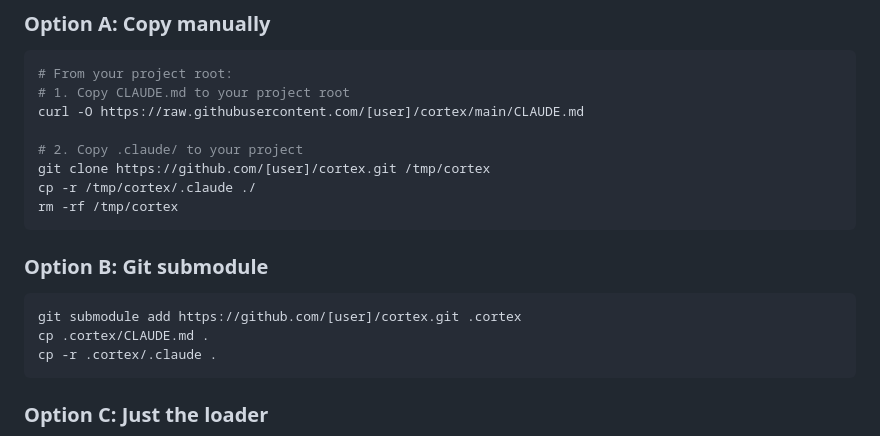
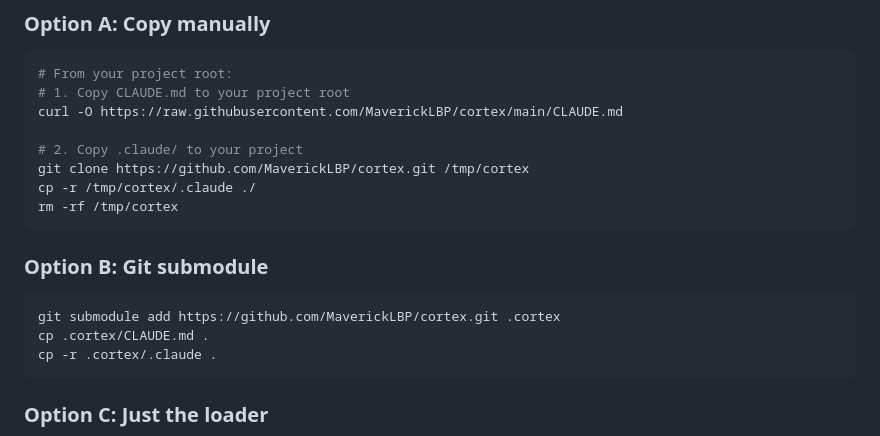
Before and after one commit to MaverickLBP/cortex, a Markdown page: README.md, the part around the change. Drawn GitHub-style.

Commit message:
Update README with repository URL

````diff
--- a/README.md
+++ b/README.md
@@ -45,10 +45,10 @@ CORTEX provides:
 ```bash
 # From your project root:
 # 1. Copy CLAUDE.md to your project root
-curl -O https://raw.githubusercontent.com/[user]/cortex/main/CLAUDE.md
+curl -O https://raw.githubusercontent.com/MaverickLBP/cortex/main/CLAUDE.md
 
 # 2. Copy .claude/ to your project
-git clone https://github.com/[user]/cortex.git /tmp/cortex
+git clone https://github.com/MaverickLBP/cortex.git /tmp/cortex
 cp -r /tmp/cortex/.claude ./
 rm -rf /tmp/cortex
 ```
@@ -56,7 +56,7 @@ rm -rf /tmp/cortex
 ### Option B: Git submodule
 
 ```bash
-git submodule add https://github.com/[user]/cortex.git .cortex
+git submodule add https://github.com/MaverickLBP/cortex.git .cortex
 cp .cortex/CLAUDE.md .
 cp -r .cortex/.claude .
 ```
````
